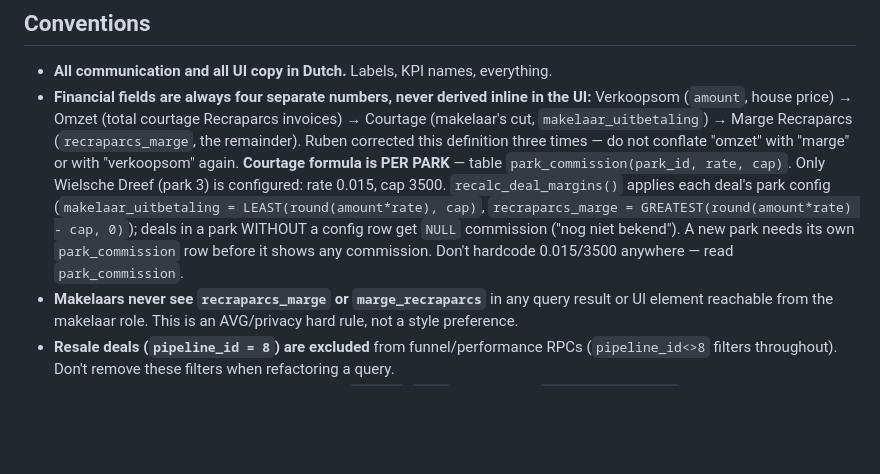
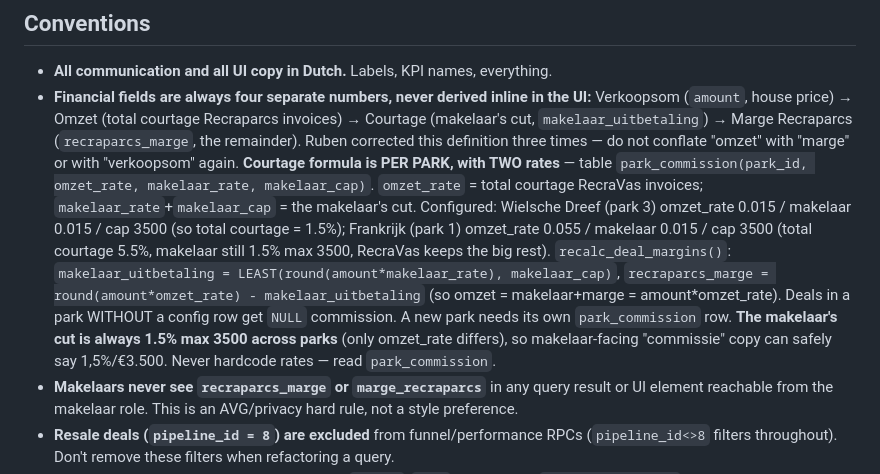
Before and after one commit to rubenkraan-droid/Code, a Markdown page: CLAUDE.md, the part around the change. Rendered like a GitHub page; blank space fills up the shorter version.

Commit message:
CLAUDE.md: park_commission twee-percentages-model (omzet_rate + makelaar_rate)

```diff
--- a/CLAUDE.md
+++ b/CLAUDE.md
@@ -72,12 +72,18 @@ in this repo. `list_migrations` on the project is the source of truth, not git l
   Verkoopsom (`amount`, house price) → Omzet (total courtage Recraparcs invoices) → Courtage
   (makelaar's cut, `makelaar_uitbetaling`) → Marge Recraparcs (`recraparcs_marge`, the remainder).
   Ruben corrected this definition three times — do not conflate "omzet" with "marge" or with
-  "verkoopsom" again. **Courtage formula is PER PARK** — table `park_commission(park_id, rate, cap)`.
-  Only Wielsche Dreef (park 3) is configured: rate 0.015, cap 3500. `recalc_deal_margins()` applies
-  each deal's park config (`makelaar_uitbetaling = LEAST(round(amount*rate), cap)`,
-  `recraparcs_marge = GREATEST(round(amount*rate) - cap, 0)`); deals in a park WITHOUT a config row get
-  `NULL` commission ("nog niet bekend"). A new park needs its own `park_commission` row before it shows
-  any commission. Don't hardcode 0.015/3500 anywhere — read `park_commission`.
+  "verkoopsom" again. **Courtage formula is PER PARK, with TWO rates** — table
+  `park_commission(park_id, omzet_rate, makelaar_rate, makelaar_cap)`. `omzet_rate` = total courtage
+  RecraVas invoices; `makelaar_rate`+`makelaar_cap` = the makelaar's cut. Configured: Wielsche Dreef
+  (park 3) omzet_rate 0.015 / makelaar 0.015 / cap 3500 (so total courtage = 1.5%); Frankrijk (park 1)
+  omzet_rate 0.055 / makelaar 0.015 / cap 3500 (total courtage 5.5%, makelaar still 1.5% max 3500,
+  RecraVas keeps the big rest). `recalc_deal_margins()`:
+  `makelaar_uitbetaling = LEAST(round(amount*makelaar_rate), makelaar_cap)`,
+  `recraparcs_marge = round(amount*omzet_rate) - makelaar_uitbetaling` (so omzet = makelaar+marge =
+  amount*omzet_rate). Deals in a park WITHOUT a config row get `NULL` commission. A new park needs its
+  own `park_commission` row. **The makelaar's cut is always 1.5% max 3500 across parks** (only omzet_rate
+  differs), so makelaar-facing "commissie" copy can safely say 1,5%/€3.500. Never hardcode rates — read
+  `park_commission`.
 - **Makelaars never see `recraparcs_marge` or `marge_recraparcs`** in any query result or UI element
   reachable from the makelaar role. This is an AVG/privacy hard rule, not a style preference.
 - **Resale deals (`pipeline_id = 8`) are excluded** from funnel/performance RPCs (`pipeline_id<>8`
```
